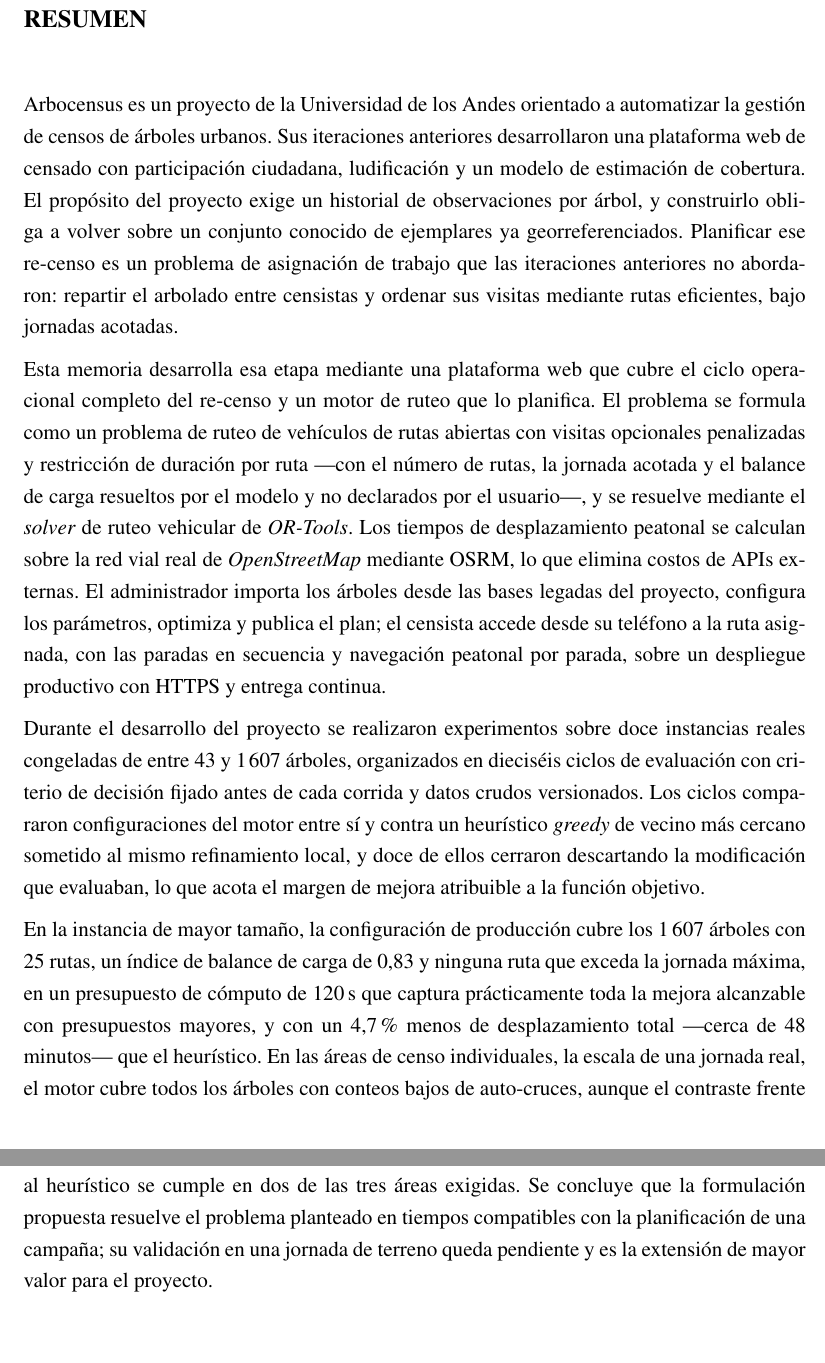
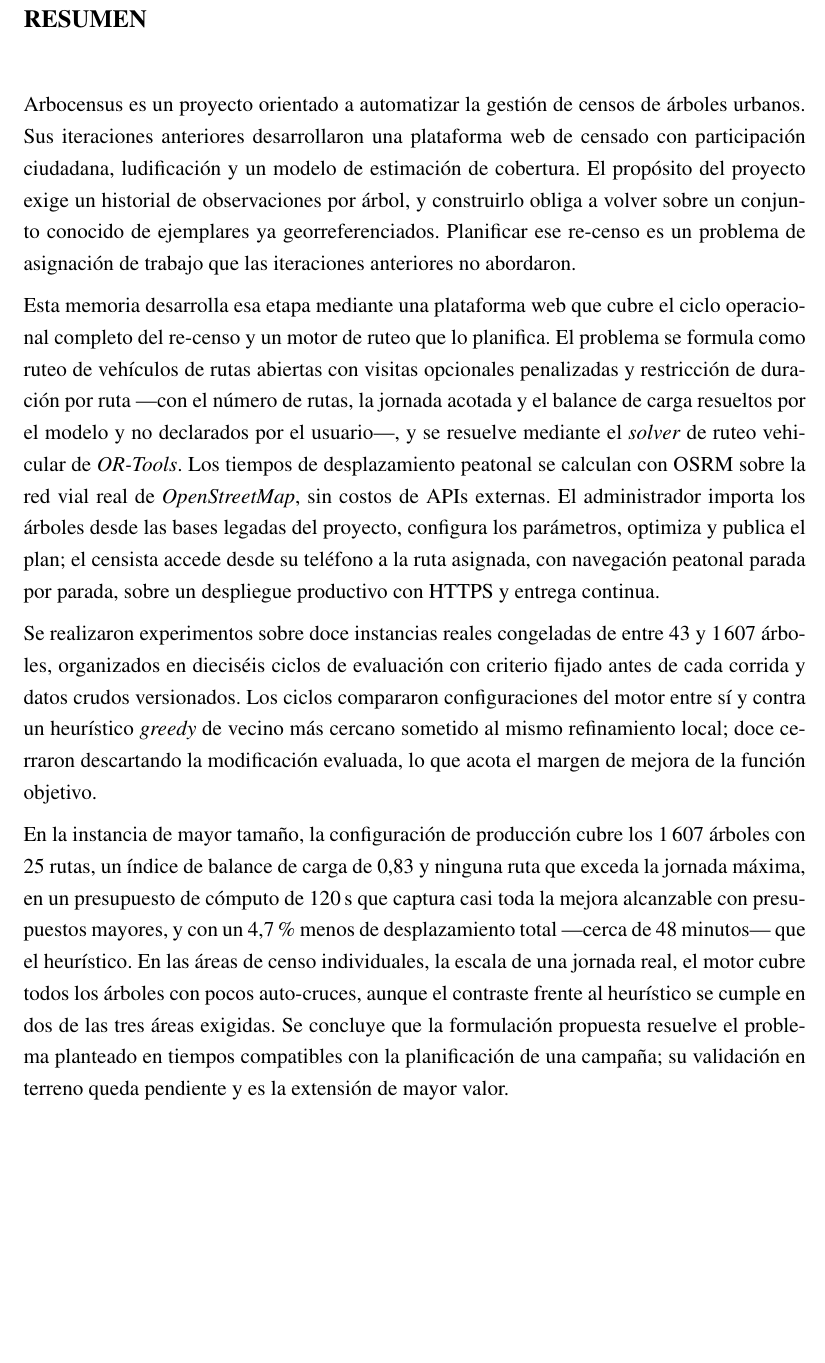
Before and after one commit to AlbertoZuiga/arbocensus, a LaTeX thesis (docs/thesis/main.tex, which reads docs/thesis/secciones/00-preliminares.tex): two parts of pages 8 and 9 of 149 before the commit and part of page 8 of 148 after it, the two joined at a grey line, cut so that both start at the same text, the shorter picture padded with empty space. Compiled offline with pdfLaTeX.

Commit message:
docs(thesis): fit abstract within a single page
Recortes de palabras sin pérdida de cifras ni claims verificados;
comprobado con pdftotext que el texto completo cae en la página VIII.

Co-Authored-By: Claude Fable 5 <noreply@anthropic.com>

```diff
--- a/docs/thesis/secciones/00-preliminares.tex
+++ b/docs/thesis/secciones/00-preliminares.tex
@@ -38,41 +38,41 @@ memoria continúa.
 \chapter*{RESUMEN}
 \addcontentsline{toc}{chapter}{RESUMEN}
 
-Arbocensus es un proyecto de la Universidad de los Andes orientado a automatizar la gestión de
-censos de árboles urbanos. Sus iteraciones anteriores desarrollaron una plataforma web de censado
+Arbocensus es un proyecto orientado a automatizar la gestión de censos de árboles urbanos. Sus
+iteraciones anteriores desarrollaron una plataforma web de censado
 con participación ciudadana, ludificación y un modelo de estimación de cobertura. El propósito del
 proyecto exige un historial de observaciones por árbol, y construirlo obliga a volver sobre un
 conjunto conocido de ejemplares ya georreferenciados. Planificar ese re-censo es un problema de
-asignación de trabajo que las iteraciones anteriores no abordaron: repartir el arbolado entre
-censistas y ordenar sus visitas mediante rutas eficientes, bajo jornadas acotadas.
+asignación de trabajo que las iteraciones anteriores no abordaron.
 
 Esta memoria desarrolla esa etapa mediante una plataforma web que cubre el ciclo operacional
-completo del re-censo y un motor de ruteo que lo planifica. El problema se formula como un problema
-de ruteo de vehículos de rutas abiertas con visitas opcionales penalizadas y restricción de
+completo del re-censo y un motor de ruteo que lo planifica. El problema se formula como ruteo de
+vehículos de rutas abiertas con visitas opcionales penalizadas y restricción de
 duración por ruta ---con el número de rutas, la jornada acotada y el balance de carga resueltos por
 el modelo y no declarados por el usuario---, y se resuelve mediante el \textit{solver} de ruteo
-vehicular de \textit{OR-Tools}. Los tiempos de desplazamiento peatonal se calculan sobre la red
-vial real de \textit{OpenStreetMap} mediante OSRM, lo que elimina costos de APIs externas. El
+vehicular de \textit{OR-Tools}. Los tiempos de desplazamiento peatonal se calculan con OSRM sobre
+la red vial real de \textit{OpenStreetMap}, sin costos de APIs externas. El
 administrador importa los árboles desde las bases legadas del proyecto, configura los parámetros,
-optimiza y publica el plan; el censista accede desde su teléfono a la ruta asignada, con las
-paradas en secuencia y navegación peatonal por parada, sobre un despliegue productivo con HTTPS y
+optimiza y publica el plan; el censista accede desde su teléfono a la ruta asignada, con
+navegación peatonal parada por parada, sobre un despliegue productivo con HTTPS y
 entrega continua.
 
-Durante el desarrollo del proyecto se realizaron experimentos sobre doce instancias reales
+Se realizaron experimentos sobre doce instancias reales
 congeladas de entre $43$ y $1\,607$ árboles, organizados en dieciséis ciclos de evaluación con
-criterio de decisión fijado antes de cada corrida y datos crudos versionados. Los ciclos
+criterio fijado antes de cada corrida y datos crudos versionados. Los ciclos
 compararon configuraciones del motor entre sí y contra un heurístico \textit{greedy} de vecino más
-cercano sometido al mismo refinamiento local, y doce de ellos cerraron descartando la modificación
-que evaluaban, lo que acota el margen de mejora atribuible a la función objetivo.
+cercano sometido al mismo refinamiento local; doce cerraron descartando la modificación evaluada,
+lo que acota el margen de mejora de la función objetivo.
 
 En la instancia de mayor tamaño, la configuración de producción cubre los 1\,607 árboles con 25
 rutas, un índice de balance de carga de 0{,}83 y ninguna ruta que exceda la jornada máxima, en un
-presupuesto de cómputo de 120\,s que captura prácticamente toda la mejora alcanzable con
-presupuestos mayores, y con un 4{,}7\,\% menos de desplazamiento total ---cerca de 48 minutos---
+presupuesto de cómputo de 120\,s que captura casi toda la mejora alcanzable con presupuestos
+mayores,
+y con un 4{,}7\,\% menos de desplazamiento total ---cerca de 48 minutos---
 que el heurístico. En las áreas de censo individuales, la escala de una jornada real, el motor
-cubre todos los árboles con conteos bajos de auto-cruces, aunque el contraste frente al heurístico
+cubre todos los árboles con pocos auto-cruces, aunque el contraste frente al heurístico
 se cumple en dos de las tres áreas exigidas. Se concluye que la formulación propuesta resuelve el
 problema planteado en tiempos compatibles con la planificación de una campaña; su validación en
-una jornada de terreno queda pendiente y es la extensión de mayor valor para el proyecto.
+terreno queda pendiente y es la extensión de mayor valor.
 
 \newpage
```
